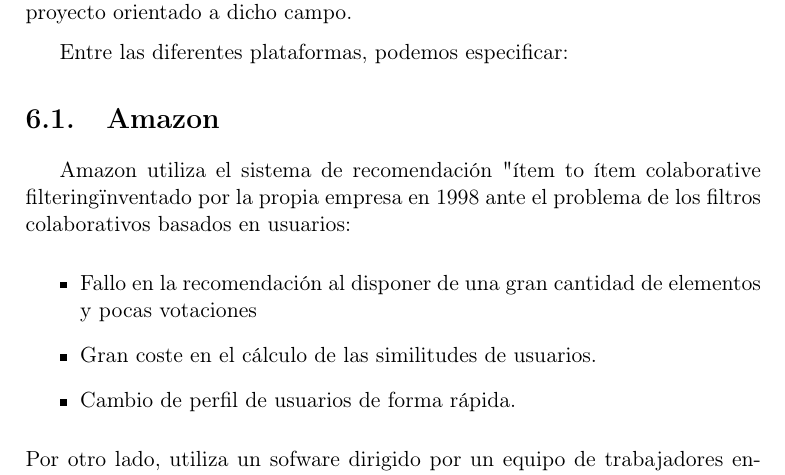
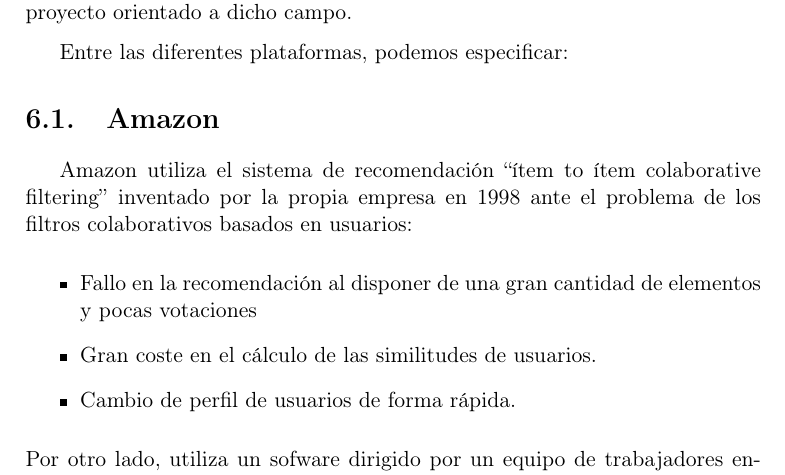
Before and after one commit to ClaraPalacios/TFG-Sistema_de_recomendacion_Asignaturas_Optativas, a LaTeX thesis (Documentacion/Latex/Memorias y Anexos/memoria.tex, which reads Documentacion/Latex/Memorias y Anexos/tex/6_Trabajos_relacionados.tex): part of page 30 of 45, cut so that both start at the same text. Compiled offline with pdfLaTeX.

Commit message:
#75 Corrección de memorias

```diff
--- a/Documentacion/Latex/Memorias y Anexos/tex/6_Trabajos_relacionados.tex
+++ b/Documentacion/Latex/Memorias y Anexos/tex/6_Trabajos_relacionados.tex
@@ -5,7 +5,7 @@
 Entre las diferentes plataformas, podemos especificar:
 
 \section{Amazon}
-Amazon utiliza el sistema de recomendación "ítem to ítem colaborative filtering" inventado por la propia empresa en 1998 ante el problema de los filtros colaborativos basados en usuarios:
+Amazon utiliza el sistema de recomendación ``ítem to ítem colaborative filtering'' inventado por la propia empresa en 1998 ante el problema de los filtros colaborativos basados en usuarios:
 \begin{itemize}
 \item Fallo en la recomendación al disponer de una gran cantidad de elementos y pocas votaciones
 \item Gran coste en el cálculo de las similitudes de usuarios.
```
Also changed, not shown: Documentacion/Latex/Memorias y Anexos/tex/C_Diseno.tex (+1 -1 lines), Documentacion/Latex/Memorias y Anexos/memoria.pdf.
